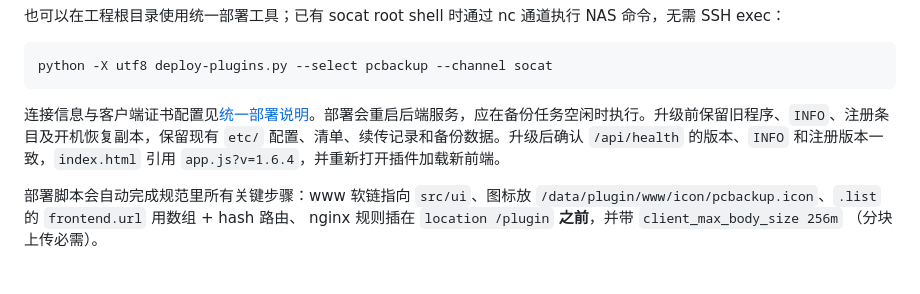
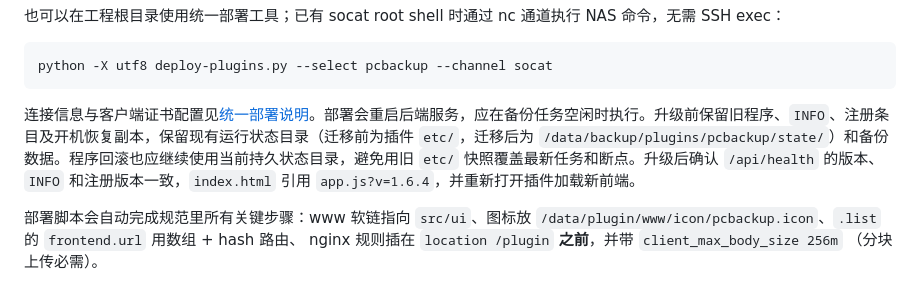
Before and after one commit to lvmaple/minas_plugin, a Markdown page: xiaomi-nas-plugin-pcbackup/README.md, the part around the change. GitHub-like rendering.

Commit message:
Document verified persistence deployment

````diff
--- a/xiaomi-nas-plugin-pcbackup/README.md
+++ b/xiaomi-nas-plugin-pcbackup/README.md
@@ -150,7 +150,7 @@ ssh root@<NAS_IP> "sh /tmp/_pcbackup_pkg/deploy/deploy.sh <NAS_UID>"
 python -X utf8 deploy-plugins.py --select pcbackup --channel socat
 ```
 
-连接信息与客户端证书配置见[统一部署说明](../DEPLOY-PLUGINS.md)。部署会重启后端服务，应在备份任务空闲时执行。升级前保留旧程序、`INFO`、注册条目及开机恢复副本，保留现有 `etc/` 配置、清单、续传记录和备份数据。升级后确认 `/api/health` 的版本、`INFO` 和注册版本一致，`index.html` 引用 `app.js?v=1.6.4`，并重新打开插件加载新前端。
+连接信息与客户端证书配置见[统一部署说明](../DEPLOY-PLUGINS.md)。部署会重启后端服务，应在备份任务空闲时执行。升级前保留旧程序、`INFO`、注册条目及开机恢复副本，保留现有运行状态目录（迁移前为插件 `etc/`，迁移后为 `/data/backup/plugins/pcbackup/state/`）和备份数据。程序回滚也应继续使用当前持久状态目录，避免用旧 `etc/` 快照覆盖最新任务和断点。升级后确认 `/api/health` 的版本、`INFO` 和注册版本一致，`index.html` 引用 `app.js?v=1.6.4`，并重新打开插件加载新前端。
 
 部署脚本会自动完成规范里所有关键步骤：www 软链指向 `src/ui`、图标放
 `/data/plugin/www/icon/pcbackup.icon`、`.list` 的 `frontend.url` 用数组 + hash 路由、
````
Also changed, not shown: DEPLOY-PLUGINS.md (+3 -1 lines).
